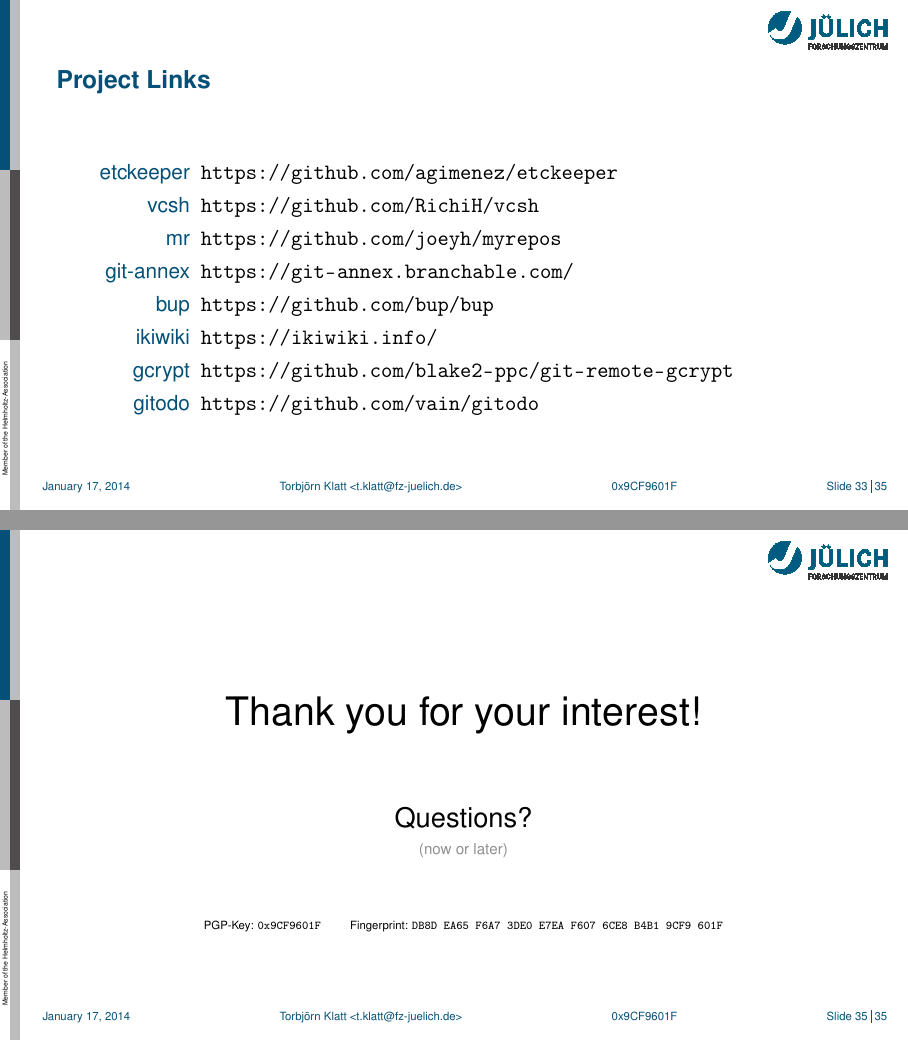
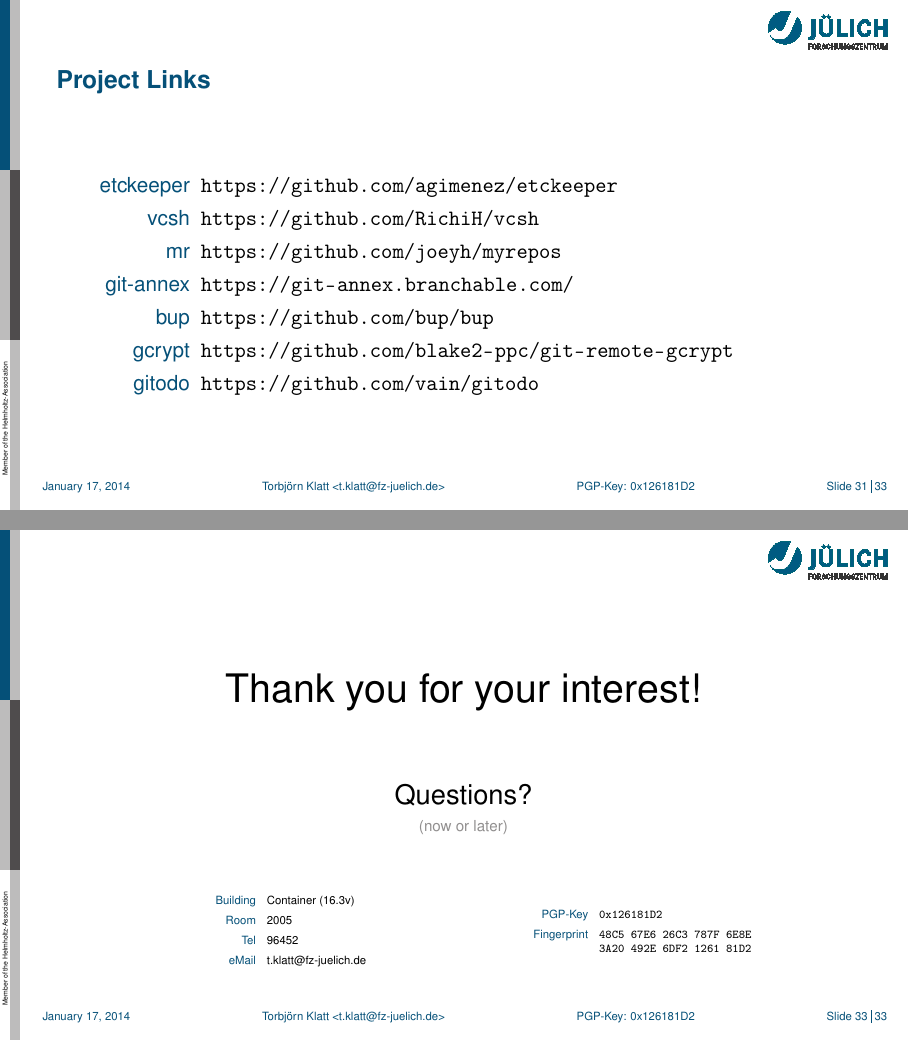
Before and after one commit to torbjoernk/gittools-talk, LaTeX slides (talk/gittools_talk.tex): pages 33 and 35 of 35 before the commit and pages 31 and 33 of 33 after it, joined at a grey line. Compiled offline with pdfLaTeX.

Commit message:
kicked ikiwiki; update PGP-key; beautified last slide
Signed-off-by: Torbjörn Klatt <t.klatt@fz-juelich.de>

```diff
--- a/talk/gittools_talk.tex
+++ b/talk/gittools_talk.tex
@@ -45,7 +45,7 @@
 \author{Torbjörn Klatt <\href{mailto:t.klatt@fz-juelich.de}{t.klatt@fz-juelich.de}>}
 \institute{JSC Internal Seminar}
 \date{\today}
-\setbeamertemplate{footer element3}{0x9CF9601F}
+\setbeamertemplate{footer element3}{PGP-Key: 0x126181D2}
 \setbeamertemplate{slide counter}[showall]
 
 
@@ -496,7 +475,6 @@
     \item[mr] \url{https://github.com/joeyh/myrepos}
     \item[git-annex] \url{https://git-annex.branchable.com/}
     \item[bup] \url{https://github.com/bup/bup}
-    \item[ikiwiki] \url{https://ikiwiki.info/}
     \item[gcrypt] \url{https://github.com/blake2-ppc/git-remote-gcrypt}
     \item[gitodo] \url{https://github.com/vain/gitodo}
   \end{description}
@@ -524,7 +502,27 @@
     {\scriptsize\color{fzjgray50}(now or later)}\par
     \bigskip
     \bigskip
-    {\tiny PGP-Key: \texttt{0x9CF9601F} \hspace{2em} Fingerprint: \texttt{DB8D EA65 F6A7 3DE0 E7EA F607 6CE8 B4B1 9CF9 601F}}
+    \begin{columns}
+      \tiny
+      \begin{column}{0.1\textwidth}
+      \end{column}
+      \begin{column}{0.4\textwidth}
+        \begin{description}
+          \item[Building] Container (16.3v)
+          \item[Room] 2005
+          \item[Tel] 96452
+          \item[eMail] \href{mailto:t.klatt@fz-juelich.de}{t.klatt@fz-juelich.de}
+        \end{description}
+      \end{column}
+      \begin{column}{0.38\textwidth}
+        \begin{description}
+          \item[PGP-Key] \texttt{0x126181D2}
+          \item[Fingerprint] \texttt{48C5 67E6 26C3 787F 6E8E 3A20 492E 6DF2 1261 81D2}
+        \end{description}
+      \end{column}
+      \begin{column}{0.12\textwidth}
+      \end{column}
+    \end{columns}
   \end{center}
 \end{frame}
 
```
Also changed, not shown: talk/gittools_talk.pdf, talk/gittools_talk.tex (39 more changed lines), 1 other file.
